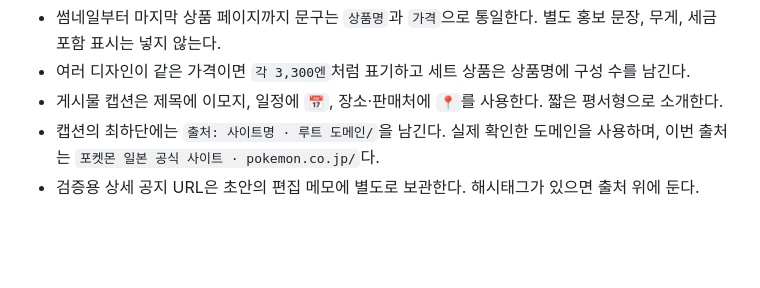
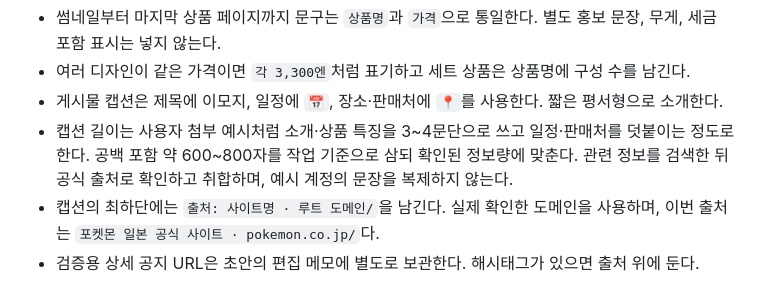
Before and after one commit to rndgo123/pokemon_collect_for_blog, a Markdown page: docs/INSTAGRAM.md, the part around the change. Rendered like a GitHub page; blank space fills up the shorter version.

Commit message:
Save reference length and research rules for Instagram captions

```diff
--- a/docs/INSTAGRAM.md
+++ b/docs/INSTAGRAM.md
@@ -22,6 +22,7 @@
 - 썸네일부터 마지막 상품 페이지까지 문구는 `상품명`과 `가격`으로 통일한다. 별도 홍보 문장, 무게, 세금 포함 표시는 넣지 않는다.
 - 여러 디자인이 같은 가격이면 `각 3,300엔`처럼 표기하고 세트 상품은 상품명에 구성 수를 남긴다.
 - 게시물 캡션은 제목에 이모지, 일정에 `📅`, 장소·판매처에 `📍`를 사용한다. 짧은 평서형으로 소개한다.
+- 캡션 길이는 사용자 첨부 예시처럼 소개·상품 특징을 3~4문단으로 쓰고 일정·판매처를 덧붙이는 정도로 한다. 공백 포함 약 600~800자를 작업 기준으로 삼되 확인된 정보량에 맞춘다. 관련 정보를 검색한 뒤 공식 출처로 확인하고 취합하며, 예시 계정의 문장을 복제하지 않는다.
 - 캡션의 최하단에는 `출처: 사이트명 · 루트 도메인/`을 남긴다. 실제 확인한 도메인을 사용하며, 이번 출처는 `포켓몬 일본 공식 사이트 · pokemon.co.jp/`다.
 - 검증용 상세 공지 URL은 초안의 편집 메모에 별도로 보관한다. 해시태그가 있으면 출처 위에 둔다.
 
```
